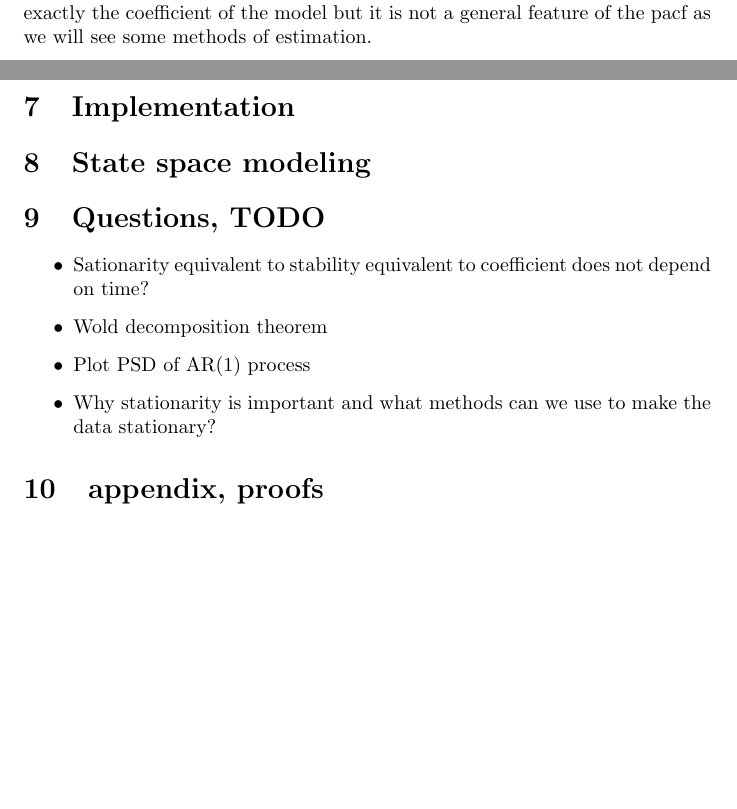
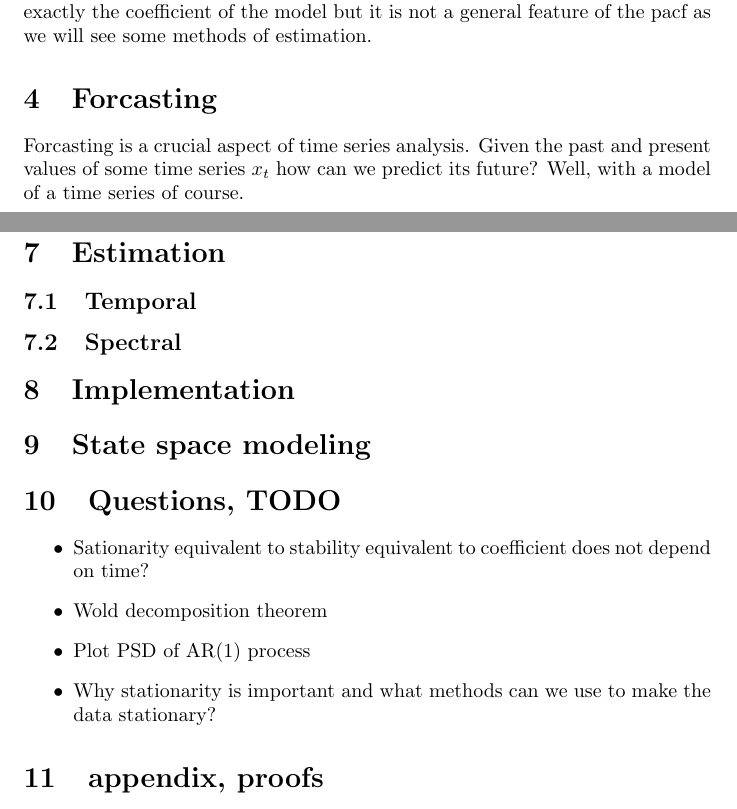
Before and after one commit to gcorlouer/Time-series-analysis-notes, a LaTeX document (main.tex): two parts of pages 8 and 9 of 9 before the commit and two parts of pages 8 and 10 of 10 after it, joined at a grey line, cut so that both start at the same text, the shorter picture padded with empty space. Compiled offline with pdfLaTeX.

Commit message:
Updates from Overleaf

```diff
--- a/main.tex
+++ b/main.tex
@@ -202,6 +202,8 @@ We plot an example of the (autocorrelation function) acf and partial autocorrela
 \end{figure}
 \end{ex}
 The ACF decrease exponentially due to the fact that $\gamma_k=\phi^k\gamma_0$ and the PACF gives indeed a good estimation of the model order. In our case it give exactly the coefficient of the model but it is not a general feature of the pacf as we will see some methods of estimation.
+\section{Forcasting}
+Forcasting is a crucial aspect of time series analysis. Given the past and present values of some time series $x_t$ how can we predict its future? Well, with a model of a time series of course.
 \section{Spectral analysis}
 Spectral analysis takes the spectral (frequencies) point of view to analyse the time series. To define : spectral density, spectral density of ARMA, examples.
 \begin{Def}
@@ -237,6 +239,8 @@ Let $X_t$ be an $AR(1)$ process. Then one computes :
 Looking at the amplitude of the spectral density, one notes that lower frequencies have higher power than higher frequencies. \end{ex}
 \section{G-causality}
 \section{Estimation}
+\subsection{Temporal}
+\subsection{Spectral}
 \section{Implementation}
 \section{State space modeling}
 \section{Questions, TODO}
```
